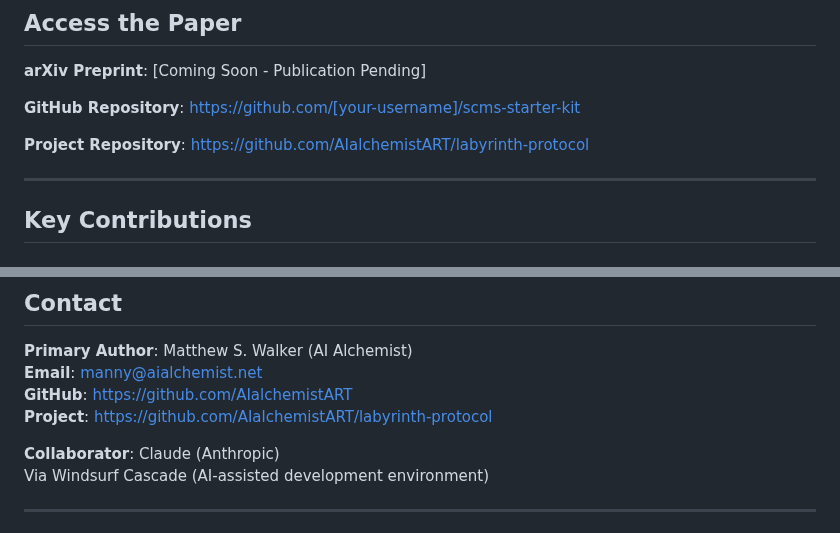
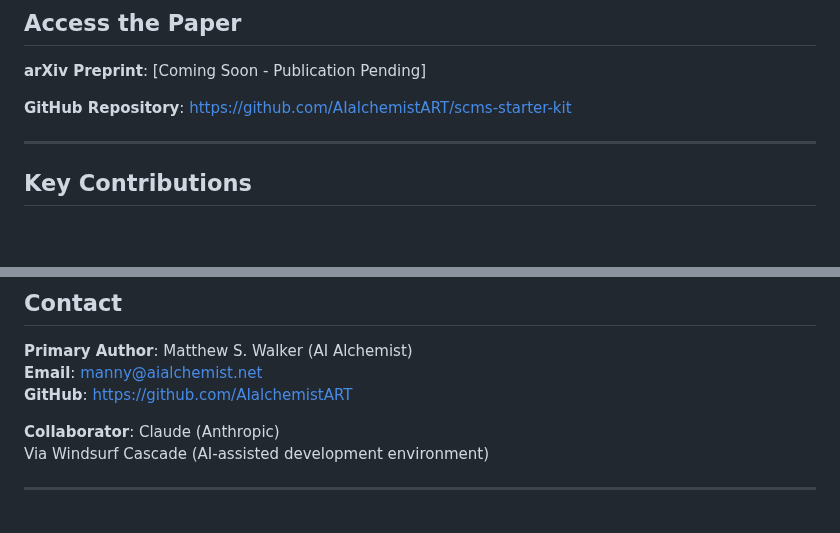
Before and after one commit to AIalchemistART/scms-starter-kit, a Markdown page: WHITEPAPER.md, 2 parts joined by grey strips. Drawn GitHub-style; blank space fills up the shorter version.

Commit message:
Fix broken GitHub repo link and remove labyrinth-protocol references

```diff
--- a/WHITEPAPER.md
+++ b/WHITEPAPER.md
@@ -24,9 +24,7 @@ We present Sparse Contextual Memory Scaffolding (SCMS), a novel architectural pa
 
 **arXiv Preprint**: [Coming Soon - Publication Pending]
 
-**GitHub Repository**: https://github.com/[your-username]/scms-starter-kit
-
-**Project Repository**: https://github.com/AIalchemistART/labyrinth-protocol
+**GitHub Repository**: https://github.com/AIalchemistART/scms-starter-kit
 
 ---
 
@@ -335,7 +333,6 @@ If you use SCMS in your research or project, please cite:
 **Primary Author**: Matthew S. Walker (AI Alchemist)
 **Email**: manny@aialchemist.net
 **GitHub**: https://github.com/AIalchemistART
-**Project**: https://github.com/AIalchemistART/labyrinth-protocol
 
 **Collaborator**: Claude (Anthropic)
 Via Windsurf Cascade (AI-assisted development environment)
```
